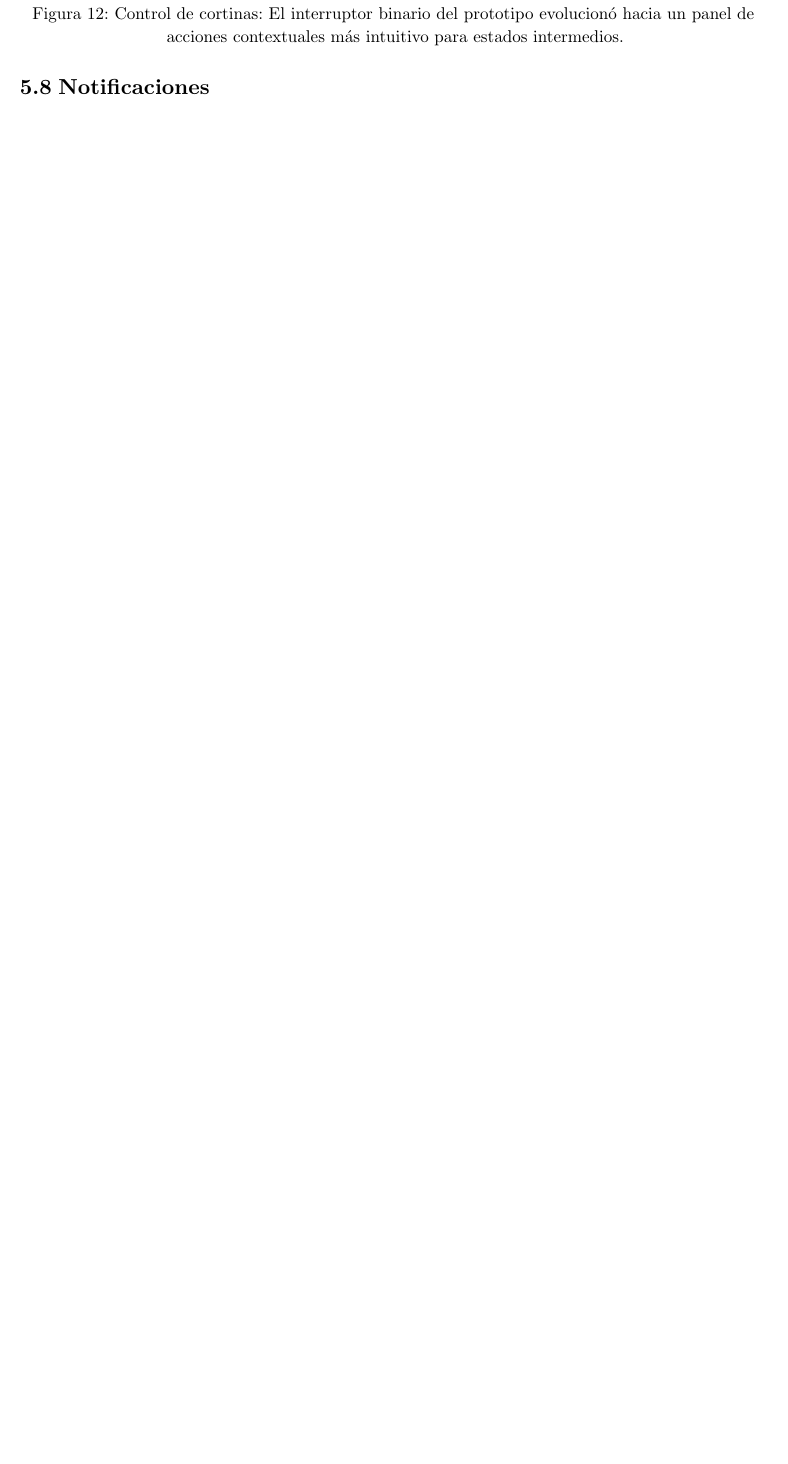
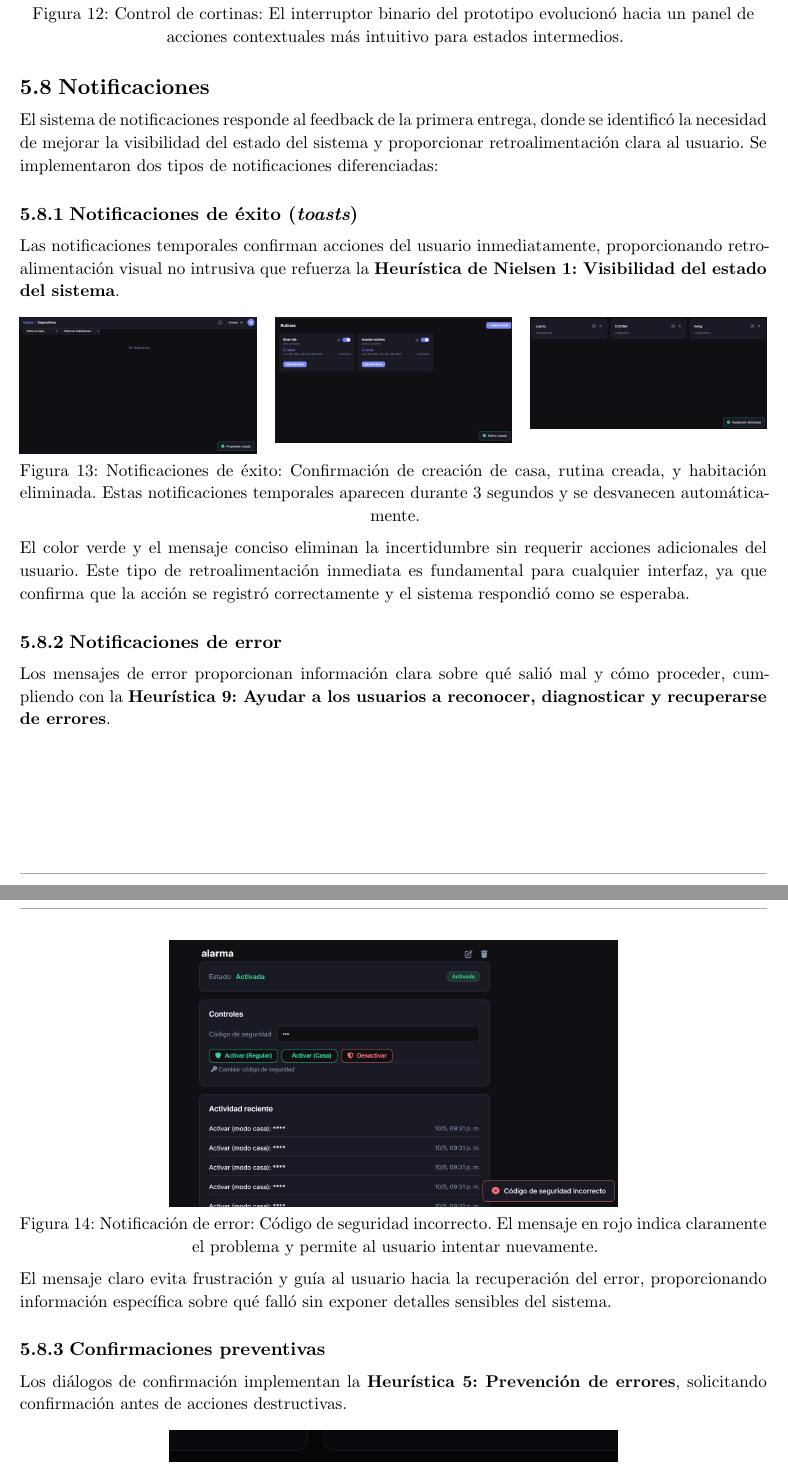
Before and after one commit to JuaniRaggio/homecore, a Typst document (docs/segunda_entrega/informe.typ): part of page 13 of 23 before the commit and two parts of pages 13 and 14 of 25 after it, the two joined at a grey line, cut so that both start at the same text, the shorter picture padded with empty space. Compiled offline with Typst 0.15.

Commit message:
chore: add notifications

```diff
--- a/docs/segunda_entrega/informe.typ
+++ b/docs/segunda_entrega/informe.typ
@@ -380,4 +375,10 @@ En esta sección se presenta la comparación entre el prototipo de alta fidelida
 
 == Notificaciones
 
-// TODO: dropdown, toasts
+El sistema de notificaciones responde al feedback de la primera entrega, donde se identificó la necesidad de mejorar la visibilidad del estado del sistema y proporcionar retroalimentación clara al usuario. Se implementaron dos tipos de notificaciones diferenciadas:
+
+=== Notificaciones de éxito (_toasts_)
+
+Las notificaciones temporales confirman acciones del usuario inmediatamente, proporcionando retroalimentación visual no intrusiva que refuerza la *Heurística de Nielsen #1: Visibilidad del estado del sistema*.
+
+#figure(
@@ -383,0 +390,21 @@ En esta sección se presenta la comparación entre el prototipo de alta fidelida
+  caption: [Notificaciones de éxito: Confirmación de creación de casa, rutina creada, y habitación eliminada. Estas notificaciones temporales aparecen durante 3 segundos y se desvanecen automáticamente.],
+)
+
+El color verde y el mensaje conciso eliminan la incertidumbre sin requerir acciones adicionales del usuario. Este tipo de retroalimentación inmediata es fundamental para cualquier interfaz, ya que confirma que la acción se registró correctamente y el sistema respondió como se esperaba.
+
+=== Notificaciones de error
+
+Los mensajes de error proporcionan información clara sobre qué salió mal y cómo proceder, cumpliendo con la *Heurística #9: Ayudar a los usuarios a reconocer, diagnosticar y recuperarse de errores*.
+
+#figure(
+  image("hci_before_and_after/Notificaciones/codigo-seguridad-incorrecto.png", width: 60%),
+  caption: [Notificación de error: Código de seguridad incorrecto. El mensaje en rojo indica claramente el problema y permite al usuario intentar nuevamente.],
+)
+
+El mensaje claro evita frustración y guía al usuario hacia la recuperación del error, proporcionando información específica sobre qué falló sin exponer detalles sensibles del sistema.
+
+=== Confirmaciones preventivas
+
+Los diálogos de confirmación implementan la *Heurística #5: Prevención de errores*, solicitando confirmación antes de acciones destructivas.
+
+#figure(
@@ -383,0 +421 @@ En esta sección se presenta la comparación entre el prototipo de alta fidelida
+#figure(
```
Also changed, not shown: docs/segunda_entrega/informe.typ (25 more changed lines).
